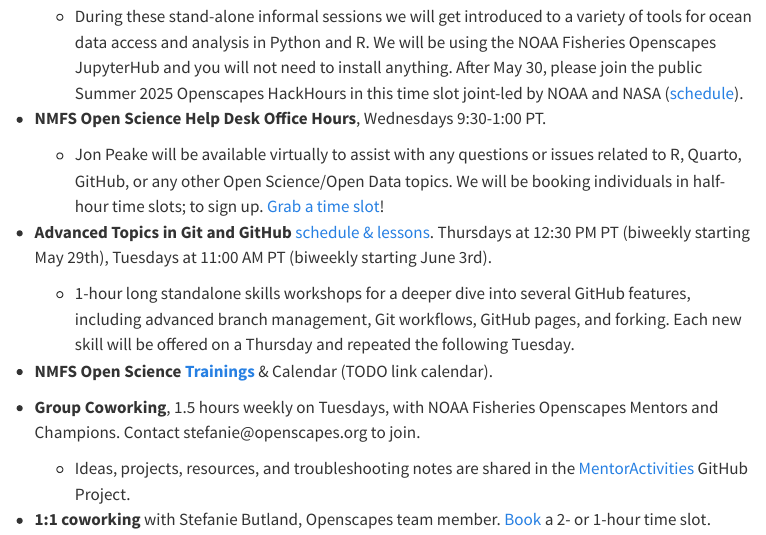
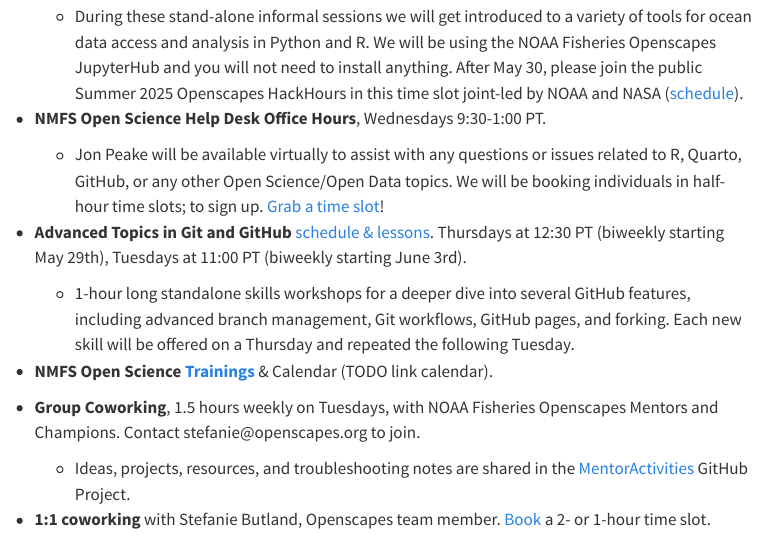
Before and after one commit to nmfs-openscapes/nmfs-openscapes.github.io, a Quarto document (live-coworking.qmd): the page in a window 1100 px wide, from 440 px down. Rendered offline with R 4.5, knitr and Pandoc in place of Quarto, with nearby package versions; menus at the side of the page are left out.

Commit message:
rm AM and PM

```diff
--- a/live-coworking.qmd
+++ b/live-coworking.qmd
@@ -21,7 +21,7 @@
 
     -   Jon Peake will be available virtually to assist with any questions or issues related to R, Quarto, GitHub, or any other Open Science/Open Data topics. We will be booking individuals in half-hour time slots; to sign up. [Grab a time slot](https://calendar.app.google/TTkn1jaAz1t98SWLA)!
 
-- **Advanced Topics in Git and GitHub** [schedule & lessons](https://nmfs-opensci.github.io/GitHub-Clinic/schedule.html). Thursdays at 12:30 PM PT (biweekly starting May 29th), Tuesdays at 11:00 AM PT (biweekly starting June 3rd).
+- **Advanced Topics in Git and GitHub** [schedule & lessons](https://nmfs-opensci.github.io/GitHub-Clinic/schedule.html). Thursdays at 12:30 PT (biweekly starting May 29th), Tuesdays at 11:00 PT (biweekly starting June 3rd).
   - 1-hour long standalone skills workshops for a deeper dive into several GitHub features, including advanced branch management, Git workflows, GitHub pages, and forking. Each new skill will be offered on a Thursday and repeated the following Tuesday.
 
 -   **NMFS Open Science [Trainings](https://sites.google.com/noaa.gov/nmfs-hq-st-open-science/trainings)** & Calendar (TODO link calendar).
```
